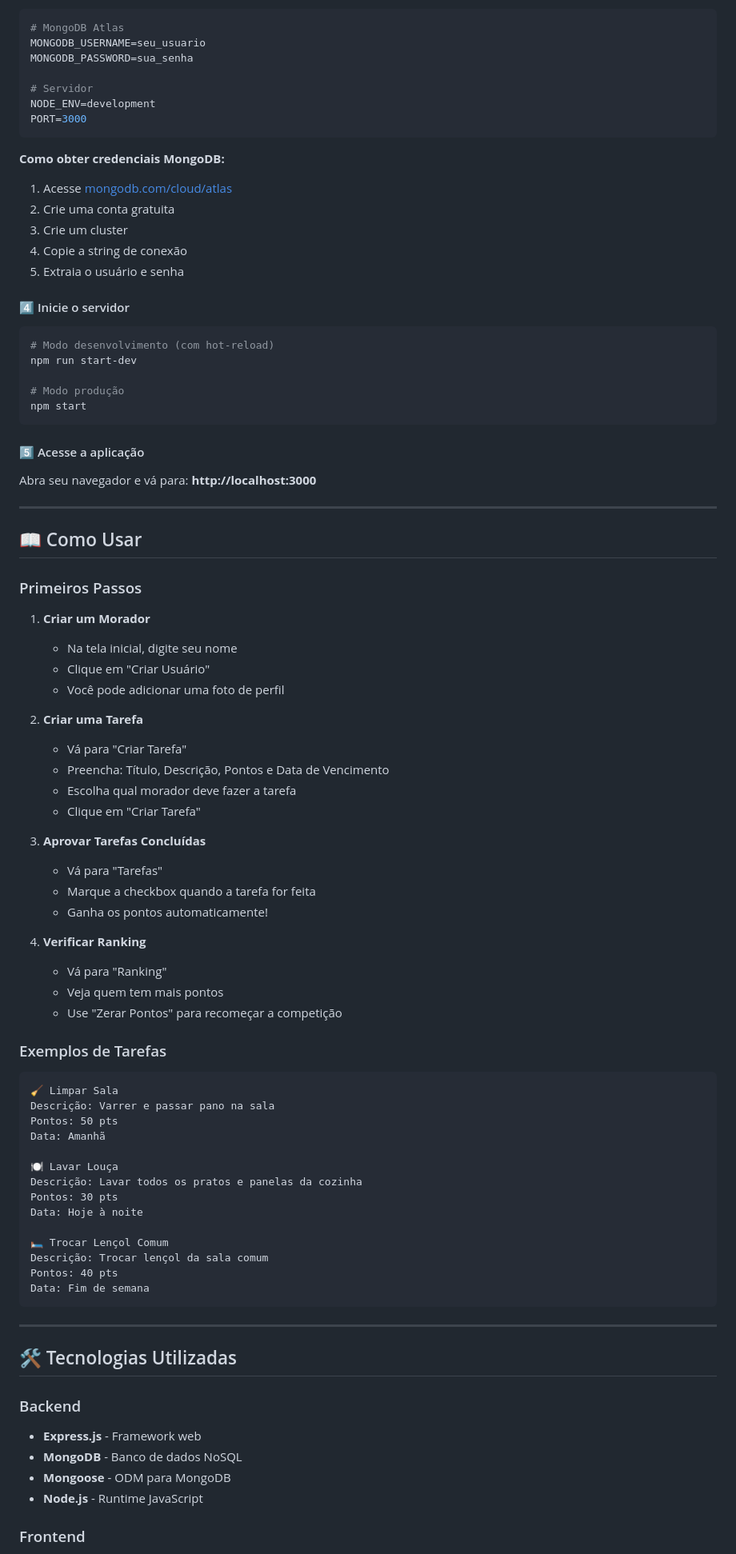
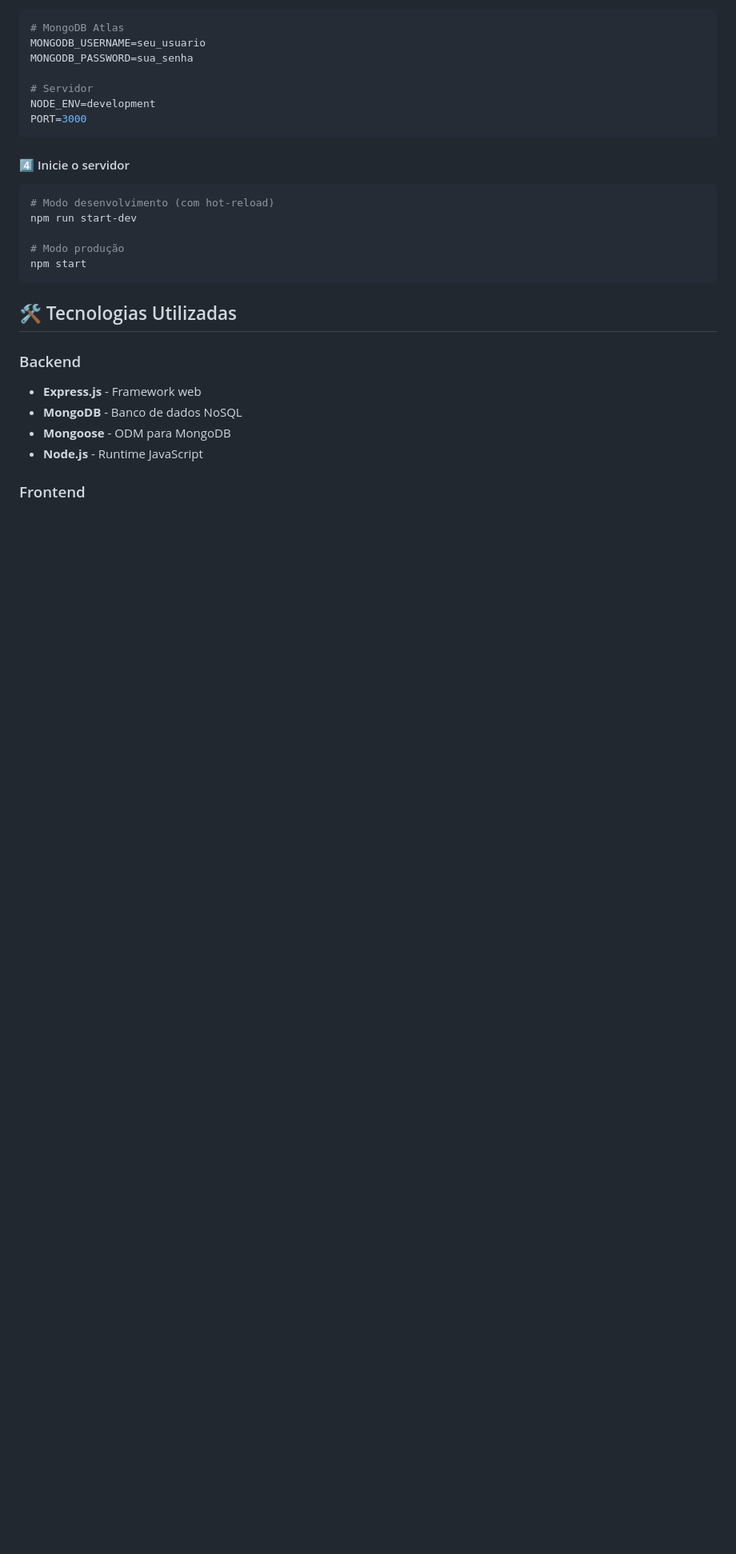
Before and after one commit to eomarcoss/Preguify, a Markdown page: README.md, the part around one of its changes. Shown at 80% size. GitHub-like rendering; blank space fills up the shorter version.

````diff
--- a/README.md
+++ b/README.md
@@ -75,14 +75,6 @@ NODE_ENV=development
 PORT=3000
 ```
 
-**Como obter credenciais MongoDB:**
-
-1. Acesse [mongodb.com/cloud/atlas](https://mongodb.com/cloud/atlas)
-2. Crie uma conta gratuita
-3. Crie um cluster
-4. Copie a string de conexão
-5. Extraia o usuário e senha
-
 #### 4️⃣ Inicie o servidor
 
 ```bash
@@ -93,57 +85,6 @@ npm run start-dev
 npm start
 ```
 
-#### 5️⃣ Acesse a aplicação
-
-Abra seu navegador e vá para: **http://localhost:3000**
-
----
-
-## 📖 Como Usar
-
-### Primeiros Passos
-
-1. **Criar um Morador**
-   - Na tela inicial, digite seu nome
-   - Clique em "Criar Usuário"
-   - Você pode adicionar uma foto de perfil
-
-2. **Criar uma Tarefa**
-   - Vá para "Criar Tarefa"
-   - Preencha: Título, Descrição, Pontos e Data de Vencimento
-   - Escolha qual morador deve fazer a tarefa
-   - Clique em "Criar Tarefa"
-
-3. **Aprovar Tarefas Concluídas**
-   - Vá para "Tarefas"
-   - Marque a checkbox quando a tarefa for feita
-   - Ganha os pontos automaticamente!
-
-4. **Verificar Ranking**
-   - Vá para "Ranking"
-   - Veja quem tem mais pontos
-   - Use "Zerar Pontos" para recomeçar a competição
-
-### Exemplos de Tarefas
-
-```
-🧹 Limpar Sala
-Descrição: Varrer e passar pano na sala
-Pontos: 50 pts
-Data: Amanhã
-
-🍽️ Lavar Louça
-Descrição: Lavar todos os pratos e panelas da cozinha
-Pontos: 30 pts
-Data: Hoje à noite
-
-🛏️ Trocar Lençol Comum
-Descrição: Trocar lençol da sala comum
-Pontos: 40 pts
-Data: Fim de semana
-```
-
----
 
 ## 🛠️ Tecnologias Utilizadas
 
````
Also changed, not shown: other parts of README.md (+4 -233 lines).
